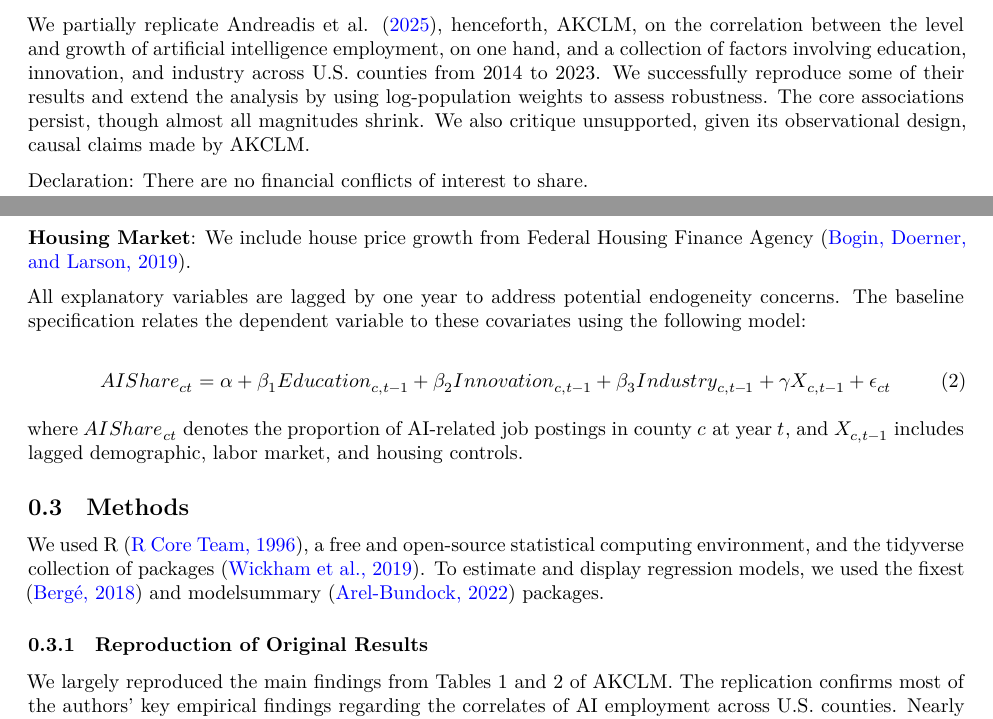
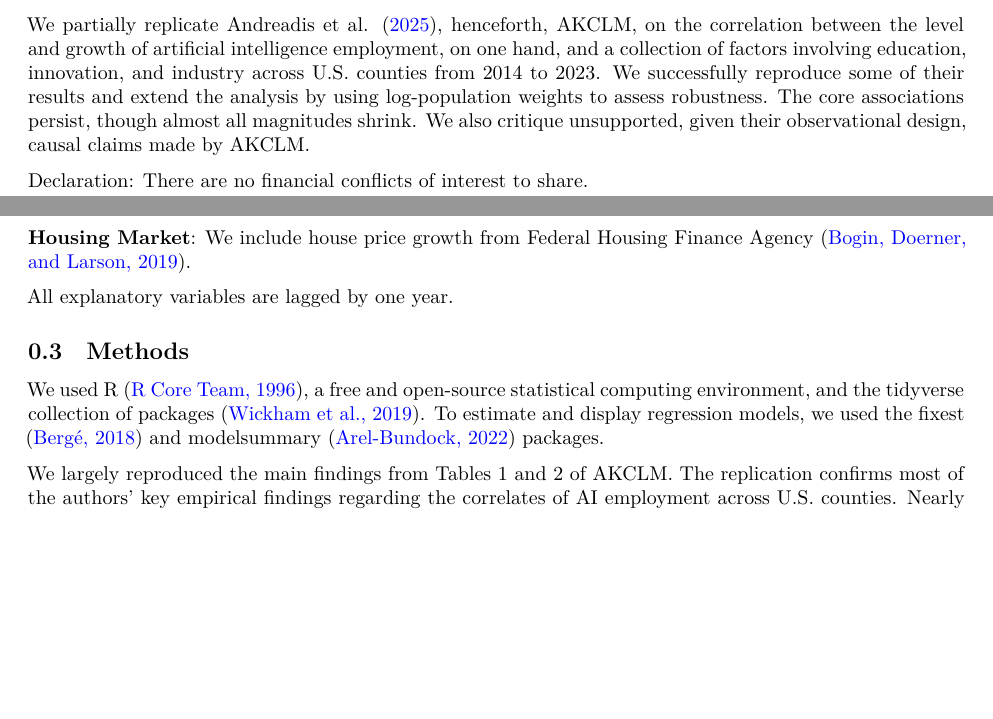
Before and after one commit to JacobKhay/Andreadis-Replication, a Quarto document (replication.qmd): two parts of pages 1 and 3 of 12, joined at a grey line, cut so that both start at the same text, the shorter picture padded with empty space. Rendered offline with R 4.5, knitr and Pandoc in place of Quarto, then LaTeX, with nearby package versions; some code elsewhere in the file could not run offline.

Commit message:
post meeting

```diff
--- a/replication.qmd
+++ b/replication.qmd
@@ -98,7 +108,7 @@ options(tigris_use_cache = TRUE)
 
 ## Abstract {.unnumbered}
 
-We partially replicate @andreadis2025, henceforth, AKCLM, on the correlation between the level and growth of artificial intelligence employment, on one hand, and a collection of factors involving education, innovation, and industry across U.S. counties from 2014 to 2023. We successfully reproduce some of their results and extend the analysis by using log-population weights to assess robustness. The core associations persist, though almost all magnitudes shrink. We also critique unsupported, given its observational design, causal claims made by AKCLM.
+We partially replicate @andreadis2025, henceforth, AKCLM, on the correlation between the level and growth of artificial intelligence employment, on one hand, and a collection of factors involving education, innovation, and industry across U.S. counties from 2014 to 2023. We successfully reproduce some of their results and extend the analysis by using log-population weights to assess robustness. The core associations persist, though almost all magnitudes shrink. We also critique unsupported, given their observational design, causal claims made by AKCLM.
 
 Declaration: There are no financial conflicts of interest to share.
 
@@ -136,21 +146,15 @@ $$
 
 **Housing Market**: We include house price growth from Federal Housing Finance Agency [@bogin2019].
 
-All explanatory variables are lagged by one year to address potential endogeneity concerns. The baseline specification relates the dependent variable to these covariates using the following model:
-
-$$
-AIShare_{ct} = \alpha + \beta_1 Education_{c,t-1} + \beta_2 Innovation_{c,t-1} + \beta_3 Industry_{c,t-1} + \gamma X_{c,t-1} + \epsilon_{ct} \tag{2}
-$$
-
-where $AIShare_{ct}$ denotes the proportion of AI-related job postings in county $c$ at year $t$, and $X_{c,t-1}$ includes lagged demographic, labor market, and housing controls.
+All explanatory variables are lagged by one year.
 
 ## Methods
 
 We used R [@r1996], a free and open-source statistical computing environment, and the tidyverse collection of packages [@tidyverse]. To estimate and display regression models, we used the fixest [@fixest] and modelsummary [@modelsummary] packages.
 
-### Reproduction of Original Results
-
 We largely reproduced the main findings from Tables 1 and 2 of AKCLM. The replication confirms most of the authors' key empirical findings regarding the correlates of AI employment across U.S. counties. Nearly all coefficients and standard errors match the original results within rounding error. However, one notable discrepancy emerged: the Bachelor's share coefficient appears inconsistent with the published table 2, though all other variables replicate precisely.
+
+<!-- DK: Table 1 here. -->
 
 Table 1 examines cross-sectional determinants of AI job intensity levels from 2014 to 2023, while Table 2 analyzes predictors of AI job growth between 2017-2018 and 2022-2023. All coefficients represent standardized effects, allowing direct comparison of magnitude across predictors. Column 4 integrates all controls with county and year fixed effects and serves as the baseline model. We focus on these specifications for all comparisons.
 
```
Also changed, not shown: replication.tex, replication.qmd (10 more changed lines).
